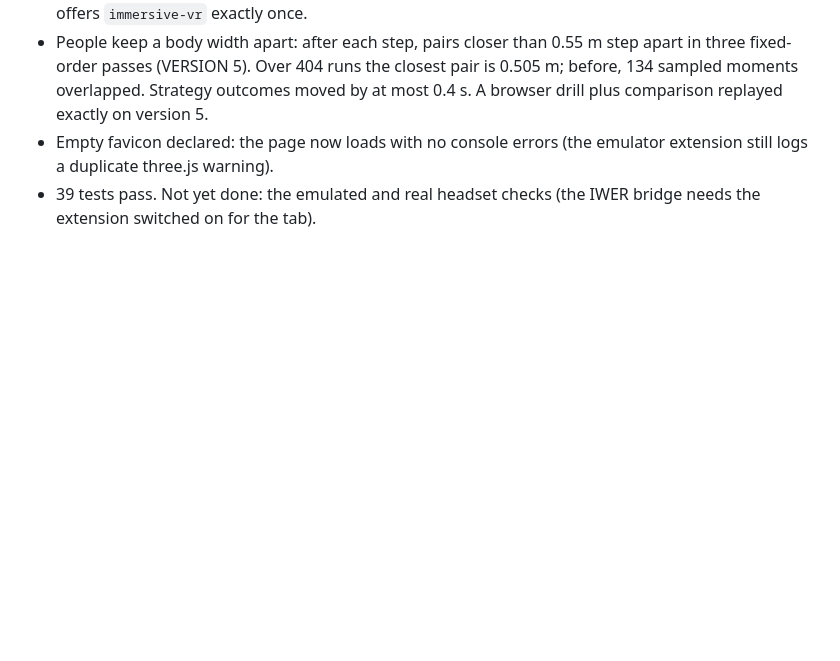
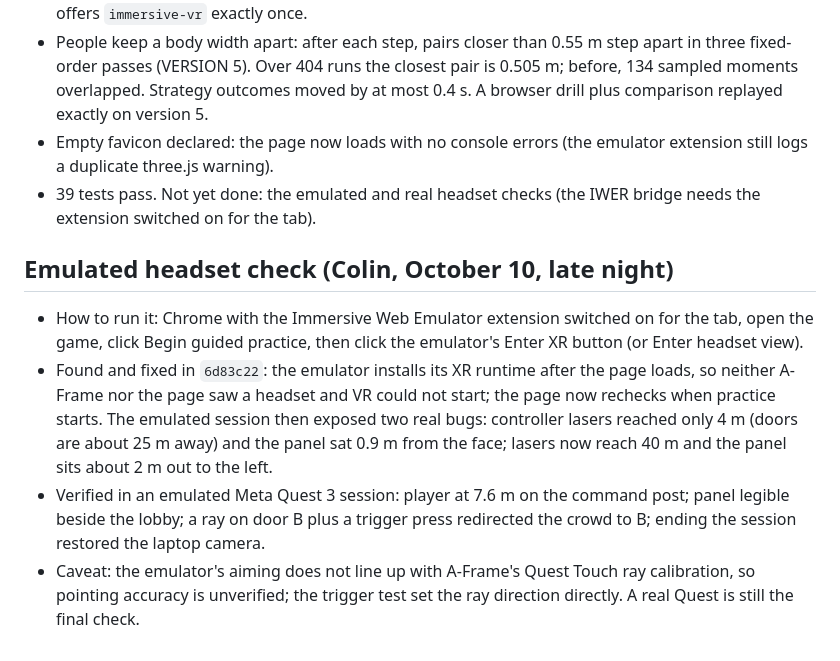
Before and after one commit to lyanisbarreto-mercado/crowdclear, a Markdown page: PLAN.md, the part around the change. Rendered like a GitHub page; blank space fills up the shorter version.

Commit message:
Record the emulated headset check and how to run it
Co-Authored-By: Claude Opus 5.5 <noreply@anthropic.com>

```diff
--- a/PLAN.md
+++ b/PLAN.md
@@ -191,3 +191,10 @@ Verification: `npm test` passed all 32 tests including timed incidents and Postg
 - People keep a body width apart: after each step, pairs closer than 0.55 m step apart in three fixed-order passes (VERSION 5). Over 404 runs the closest pair is 0.505 m; before, 134 sampled moments overlapped. Strategy outcomes moved by at most 0.4 s. A browser drill plus comparison replayed exactly on version 5.
 - Empty favicon declared: the page now loads with no console errors (the emulator extension still logs a duplicate three.js warning).
 - 39 tests pass. Not yet done: the emulated and real headset checks (the IWER bridge needs the extension switched on for the tab).
+
+## Emulated headset check (Colin, October 10, late night)
+
+- How to run it: Chrome with the Immersive Web Emulator extension switched on for the tab, open the game, click Begin guided practice, then click the emulator's Enter XR button (or Enter headset view).
+- Found and fixed in `6d83c22`: the emulator installs its XR runtime after the page loads, so neither A-Frame nor the page saw a headset and VR could not start; the page now rechecks when practice starts. The emulated session then exposed two real bugs: controller lasers reached only 4 m (doors are about 25 m away) and the panel sat 0.9 m from the face; lasers now reach 40 m and the panel sits about 2 m out to the left.
+- Verified in an emulated Meta Quest 3 session: player at 7.6 m on the command post; panel legible beside the lobby; a ray on door B plus a trigger press redirected the crowd to B; ending the session restored the laptop camera.
+- Caveat: the emulator's aiming does not line up with A-Frame's Quest Touch ray calibration, so pointing accuracy is unverified; the trigger test set the ray direction directly. A real Quest is still the final check.
```
Also changed, not shown: TEAMMATE_TASKS.md (+1 -1 lines).
